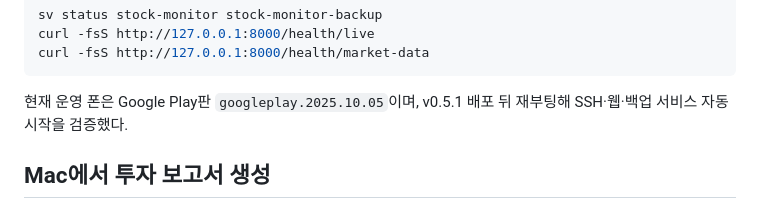
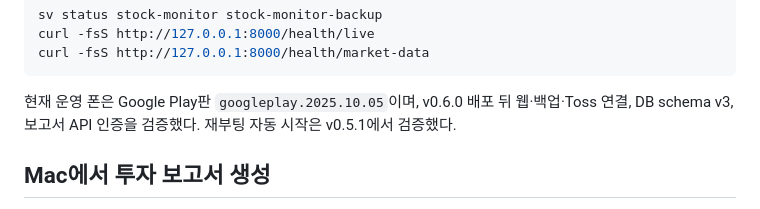
Before and after one commit to yong203/stock-monitor, a Markdown page: docs/TERMUX.md, the part around the change. GitHub-like rendering.

Commit message:
docs: record v0.6.0 deployment (#17)

````diff
--- a/docs/TERMUX.md
+++ b/docs/TERMUX.md
@@ -152,7 +152,7 @@ curl -fsS http://127.0.0.1:8000/health/live
 curl -fsS http://127.0.0.1:8000/health/market-data
 ```
 
-현재 운영 폰은 Google Play판 `googleplay.2025.10.05`이며, v0.5.1 배포 뒤 재부팅해 SSH·웹·백업 서비스 자동 시작을 검증했다.
+현재 운영 폰은 Google Play판 `googleplay.2025.10.05`이며, v0.6.0 배포 뒤 웹·백업·Toss 연결, DB schema v3, 보고서 API 인증을 검증했다. 재부팅 자동 시작은 v0.5.1에서 검증했다.
 
 ## Mac에서 투자 보고서 생성
 
````
